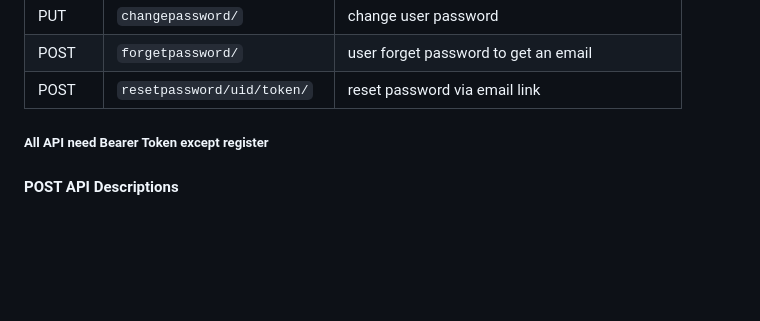
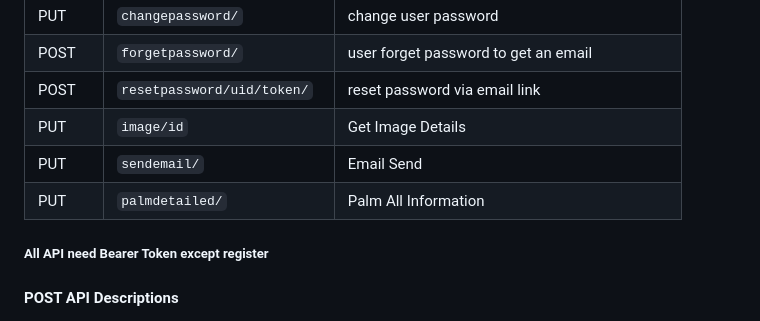
Before and after one commit to eyasu6464/palm_harvest_backend, a Markdown page: README.md, the part around the change. Drawn GitHub-style; blank space fills up the shorter version.

```diff
--- a/README.md
+++ b/README.md
@@ -21,6 +21,10 @@ Techstack: Django
 | PUT | `changepassword/` | change user password |
 | POST | `forgetpassword/` | user forget password to get an email |
 | POST | `resetpassword/uid/token/` | reset password via email link |
+| PUT | `image/id` | Get Image Details |
+| PUT | `sendemail/` | Email Send |
+| PUT | `palmdetailed/` | Palm All Information |
+
 
 ##### All API need Bearer Token except register
 
```
